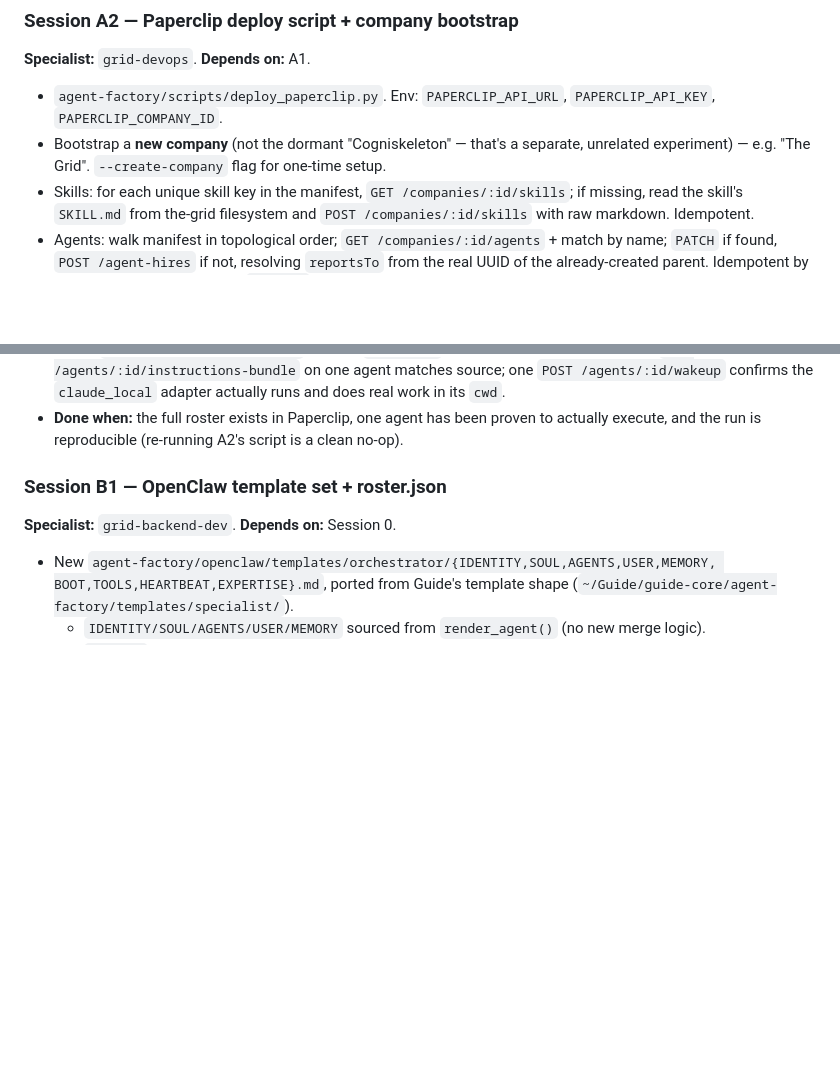
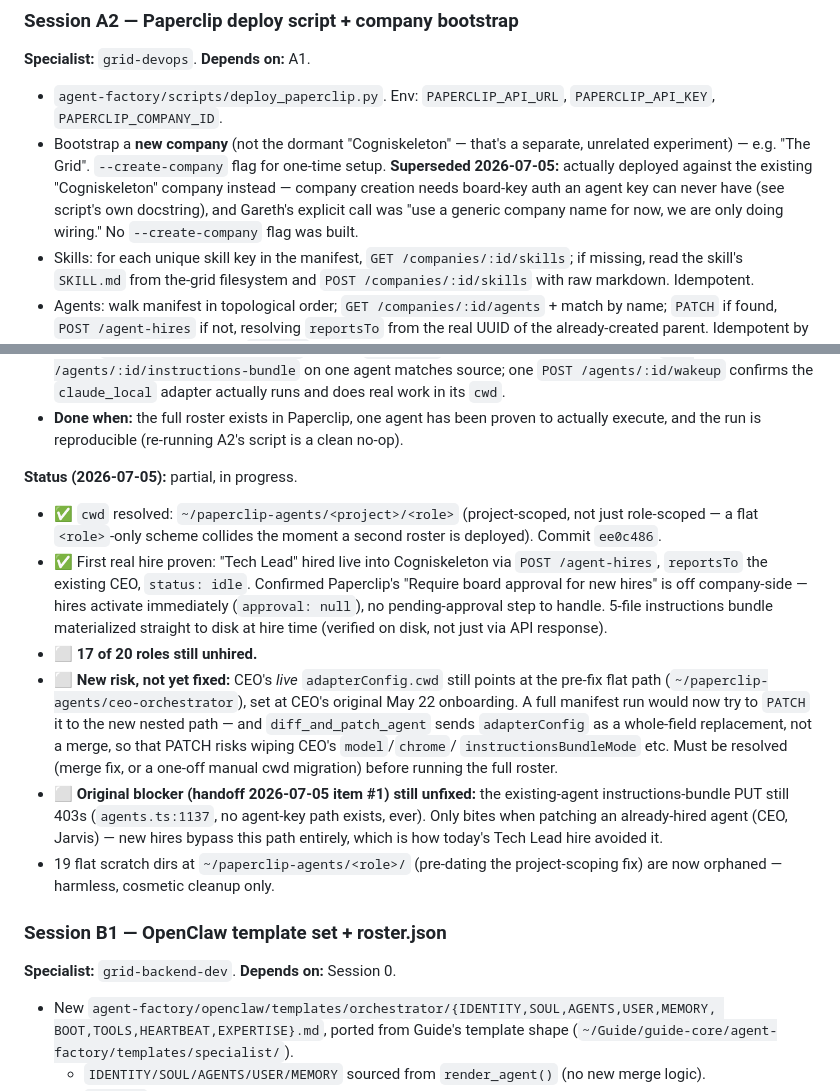
Before and after one commit to oneafrikan/the-grid, a Markdown page: agent-factory/docs/openclaw-paperclip-targets-plan.md, 2 parts joined by grey strips. Drawn GitHub-style; blank space fills up the shorter version.

Commit message:
docs(agent-factory): log Session A3 progress and CEO cwd migration risk
Plan doc hadn't been updated since Session A3 was opened — today's actual
work (project-scoped cwd fix, first real hire proof, board-approval-off
confirmation) and a newly discovered risk (CEO's live adapterConfig.cwd
still on the pre-fix flat path, and diff_and_patch_agent replaces
adapterConfig wholesale rather than merging it) were undocumented outside
the conversation. Also corrected Session A2's stale "bootstrap a new
company" text — actual decision was to reuse Cogniskeleton, since agent
keys can never create a company (board-key only).

Co-Authored-By: Claude Sonnet 5 <noreply@anthropic.com>

```diff
--- a/agent-factory/docs/openclaw-paperclip-targets-plan.md
+++ b/agent-factory/docs/openclaw-paperclip-targets-plan.md
@@ -152,6 +152,10 @@ From investigation (`agent-factory/compose.py`, `paperclip/src`, `~/.openclaw`,
   `PAPERCLIP_API_KEY`, `PAPERCLIP_COMPANY_ID`.
 - Bootstrap a **new company** (not the dormant "Cogniskeleton" — that's a separate,
   unrelated experiment) — e.g. "The Grid". `--create-company` flag for one-time setup.
+  **Superseded 2026-07-05:** actually deployed against the existing "Cogniskeleton"
+  company instead — company creation needs board-key auth an agent key can never have
+  (see script's own docstring), and Gareth's explicit call was "use a generic company
+  name for now, we are only doing wiring." No `--create-company` flag was built.
 - Skills: for each unique skill key in the manifest, `GET /companies/:id/skills`; if
   missing, read the skill's `SKILL.md` from the-grid filesystem and `POST
   /companies/:id/skills` with raw markdown. Idempotent.
@@ -177,6 +181,33 @@ From investigation (`agent-factory/compose.py`, `paperclip/src`, `~/.openclaw`,
   work in its `cwd`.
 - **Done when:** the full roster exists in Paperclip, one agent has been proven to actually
   execute, and the run is reproducible (re-running A2's script is a clean no-op).
+
+**Status (2026-07-05):** partial, in progress.
+
+- ✅ `cwd` resolved: `~/paperclip-agents/<project>/<role>` (project-scoped, not just
+  role-scoped — a flat `<role>`-only scheme collides the moment a second roster is
+  deployed). Commit `ee0c486`.
+- ✅ First real hire proven: "Tech Lead" hired live into Cogniskeleton via
+  `POST /agent-hires`, `reportsTo` the existing CEO, `status: idle`. Confirmed
+  Paperclip's "Require board approval for new hires" is off company-side — hires
+  activate immediately (`approval: null`), no pending-approval step to handle.
+  5-file instructions bundle materialized straight to disk at hire time (verified
+  on disk, not just via API response).
+- ⬜ **17 of 20 roles still unhired.**
+- ⬜ **New risk, not yet fixed:** CEO's *live* `adapterConfig.cwd` still points at the
+  pre-fix flat path (`~/paperclip-agents/ceo-orchestrator`), set at CEO's original
+  May 22 onboarding. A full manifest run would now try to `PATCH` it to the new
+  nested path — and `diff_and_patch_agent` sends `adapterConfig` as a whole-field
+  replacement, not a merge, so that PATCH risks wiping CEO's `model`/`chrome`/
+  `instructionsBundleMode` etc. Must be resolved (merge fix, or a one-off manual
+  cwd migration) before running the full roster.
+- ⬜ **Original blocker (handoff 2026-07-05 item #1) still unfixed:** the
+  existing-agent instructions-bundle PUT still 403s (`agents.ts:1137`, no
+  agent-key path exists, ever). Only bites when patching an already-hired agent
+  (CEO, Jarvis) — new hires bypass this path entirely, which is how today's
+  Tech Lead hire avoided it.
+- 19 flat scratch dirs at `~/paperclip-agents/<role>/` (pre-dating the project-scoping
+  fix) are now orphaned — harmless, cosmetic cleanup only.
 
 ### Session B1 — OpenClaw template set + roster.json
 
```
